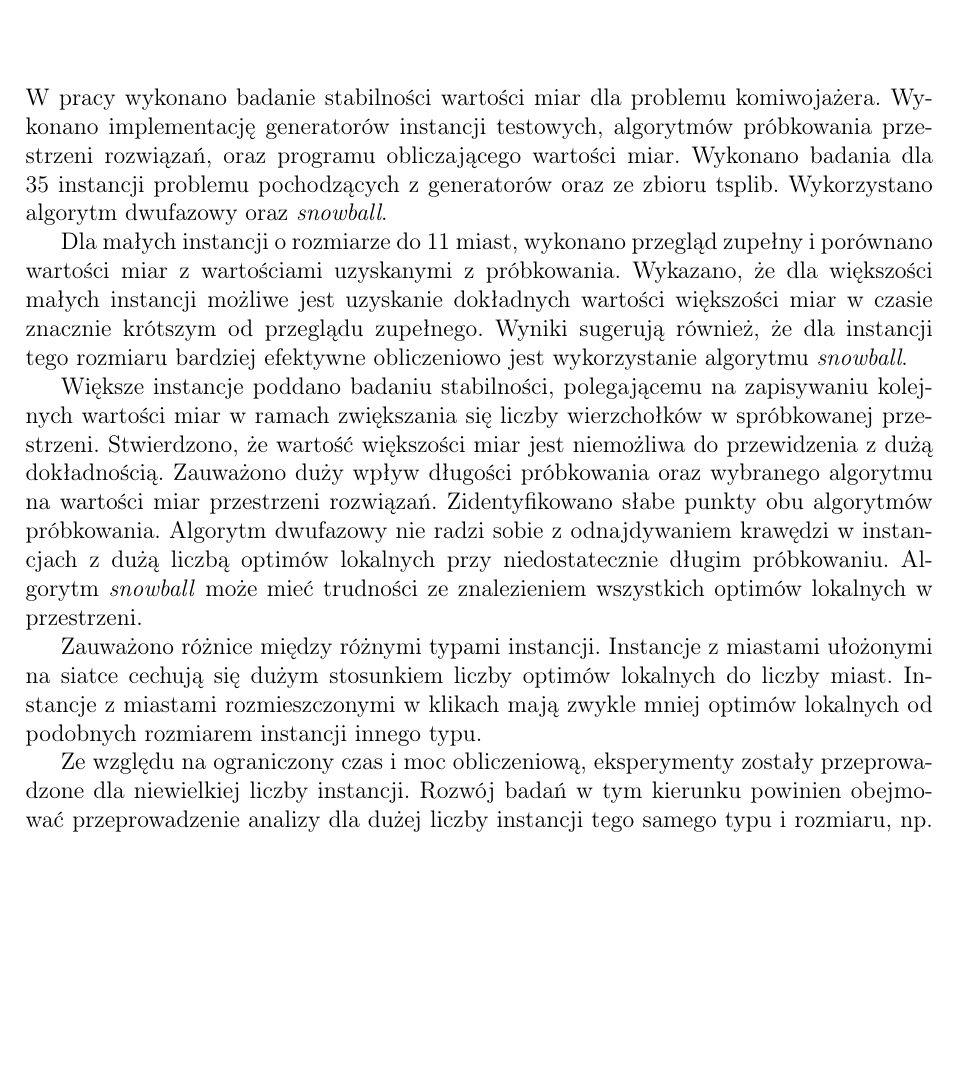
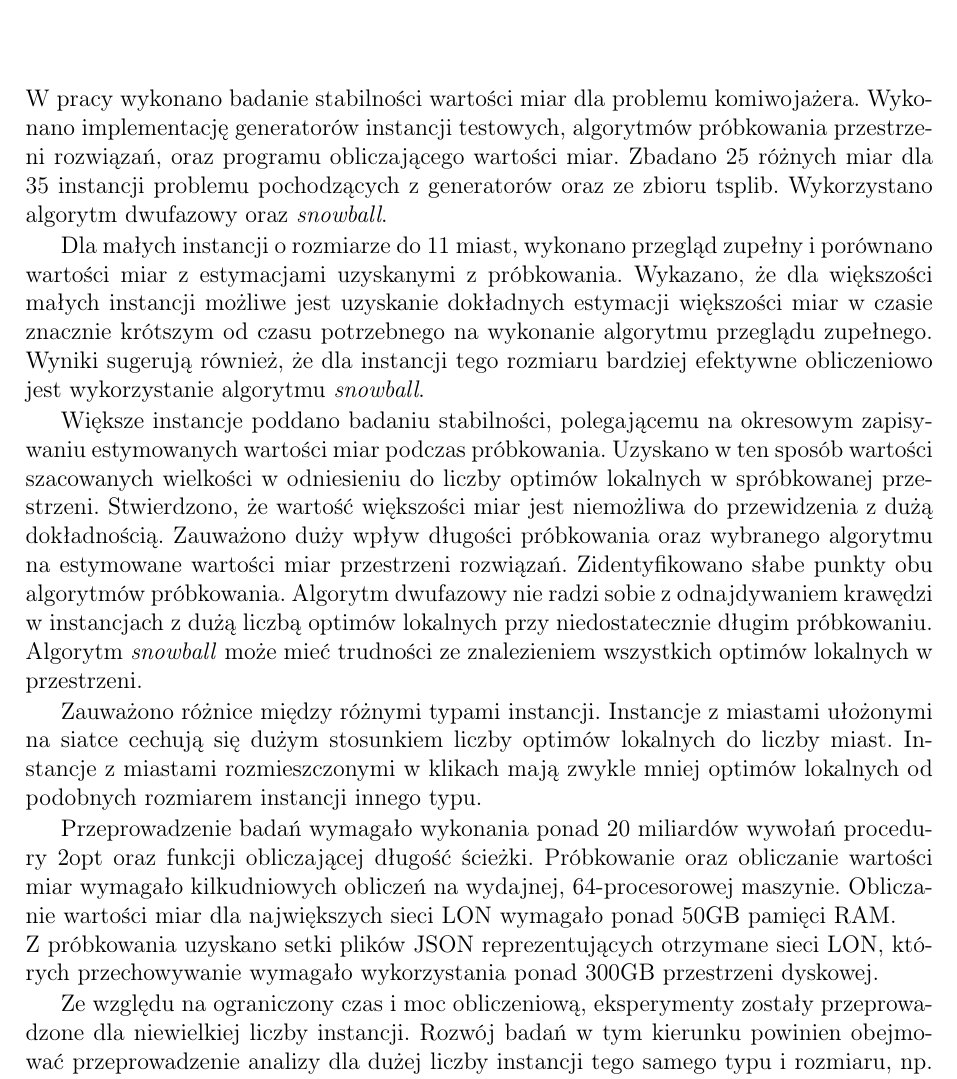
Before and after one commit to gero0/masters_thesis, a LaTeX thesis (main.tex, which reads chapters/ending/src.tex): part of page 69 of 166, cut so that both start at the same text, the shorter picture padded with empty space. Compiled offline with pdfLaTeX.

Commit message:
przechwałki

```diff
--- a/chapters/ending/src.tex
+++ b/chapters/ending/src.tex
@@ -3,19 +3,19 @@
 W pracy wykonano badanie stabilności wartości miar dla problemu komiwojażera.
 Wykonano implementację generatorów instancji testowych, algorytmów próbkowania przestrzeni rozwiązań,
 oraz programu obliczającego wartości miar.
-Wykonano badania dla 35 instancji problemu pochodzących z generatorów oraz ze zbioru tsplib.
+Zbadano 25 różnych miar dla 35 instancji problemu pochodzących z generatorów oraz ze zbioru tsplib.
 Wykorzystano algorytm dwufazowy oraz \textit{snowball}.
 
-Dla małych instancji o rozmiarze do 11 miast, wykonano przegląd zupełny i porównano wartości miar z wartościami uzyskanymi
-z próbkowania. Wykazano, że dla większości małych instancji możliwe jest uzyskanie dokładnych wartości
-większości miar w czasie znacznie krótszym od przeglądu zupełnego.
+Dla małych instancji o rozmiarze do 11 miast, wykonano przegląd zupełny i porównano wartości miar z estymacjami uzyskanymi
+z próbkowania. Wykazano, że dla większości małych instancji możliwe jest uzyskanie dokładnych estymacji
+większości miar w czasie znacznie krótszym od czasu potrzebnego na wykonanie algorytmu przeglądu zupełnego.
 Wyniki sugerują również, że dla instancji tego rozmiaru bardziej efektywne obliczeniowo jest wykorzystanie
 algorytmu \textit{snowball}.
 
-Większe instancje poddano badaniu stabilności, polegającemu na zapisywaniu kolejnych wartości miar
-w ramach zwiększania się liczby wierzchołków w spróbkowanej przestrzeni.
+Większe instancje poddano badaniu stabilności, polegającemu na okresowym zapisywaniu estymowanych wartości miar
+podczas próbkowania. Uzyskano w ten sposób wartości szacowanych wielkości w odniesieniu do liczby optimów lokalnych w spróbkowanej przestrzeni.
 Stwierdzono, że wartość większości miar jest niemożliwa do przewidzenia z dużą dokładnością.
-Zauważono duży wpływ długości próbkowania oraz wybranego algorytmu na wartości miar przestrzeni rozwiązań.
+Zauważono duży wpływ długości próbkowania oraz wybranego algorytmu na estymowane wartości miar przestrzeni rozwiązań.
 Zidentyfikowano słabe punkty obu algorytmów próbkowania.
 Algorytm dwufazowy nie radzi sobie z odnajdywaniem krawędzi w instancjach z dużą liczbą optimów lokalnych przy niedostatecznie długim próbkowaniu.
 Algorytm \textit{snowball} może mieć trudności ze znalezieniem wszystkich optimów lokalnych w przestrzeni.
@@ -23,6 +23,11 @@ Algorytm \textit{snowball} może mieć trudności ze znalezieniem wszystkich opt
 Zauważono różnice między różnymi typami instancji.
 Instancje z miastami ułożonymi na siatce cechują się dużym stosunkiem liczby optimów lokalnych do liczby miast.
 Instancje z miastami rozmieszczonymi w klikach mają zwykle mniej optimów lokalnych od podobnych rozmiarem instancji innego typu.
+
+Przeprowadzenie badań wymagało wykonania ponad 20 miliardów wywołań procedury 2opt oraz funkcji obliczającej długość ścieżki.
+Próbkowanie oraz obliczanie wartości miar wymagało kilkudniowych obliczeń
+na wydajnej, 64-procesorowej maszynie. Obliczanie wartości miar dla największych sieci LON wymagało ponad 50GB pamięci RAM. \\
+Z próbkowania uzyskano setki plików JSON reprezentujących otrzymane sieci LON, których przechowywanie wymagało wykorzystania ponad 300GB przestrzeni dyskowej.
 
 Ze względu na ograniczony czas i moc obliczeniową, eksperymenty zostały przeprowadzone dla niewielkiej liczby instancji.
 Rozwój badań w tym kierunku powinien obejmować przeprowadzenie analizy dla dużej liczby instancji tego samego typu i rozmiaru,
```
